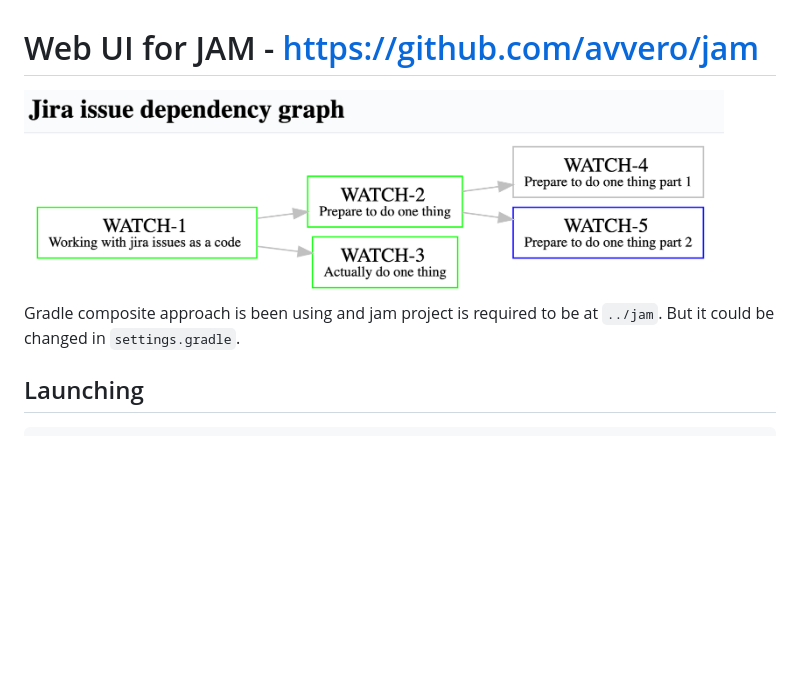
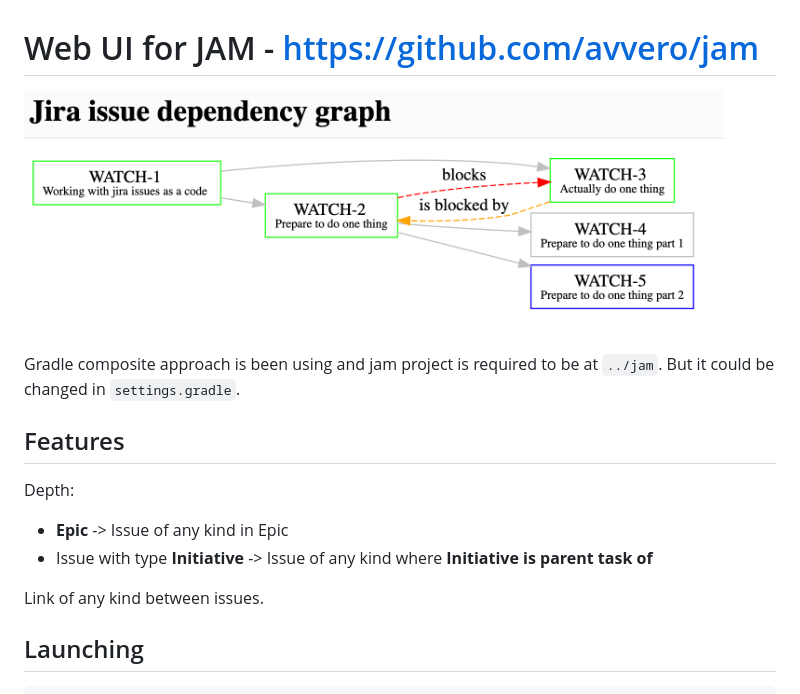
Before and after one commit to avvero/jam-wui, a Markdown page: README.md, the part around the change. Drawn GitHub-style; pictures changed too: assets/poc.png; blank space fills up the shorter version.

Commit message:
Add images for readme

```diff
--- a/README.md
+++ b/README.md
@@ -4,6 +4,14 @@
 
 Gradle composite approach is been using and jam project is required to be at `../jam`.
 But it could be changed in `settings.gradle`.
+
+## Features
+
+Depth:
+- **Epic** -> Issue of any kind in Epic
+- Issue with type **Initiative** -> Issue of any kind where **Initiative** **is parent task of**
+
+Link of any kind between issues.
 
 ## Launching
 
```
